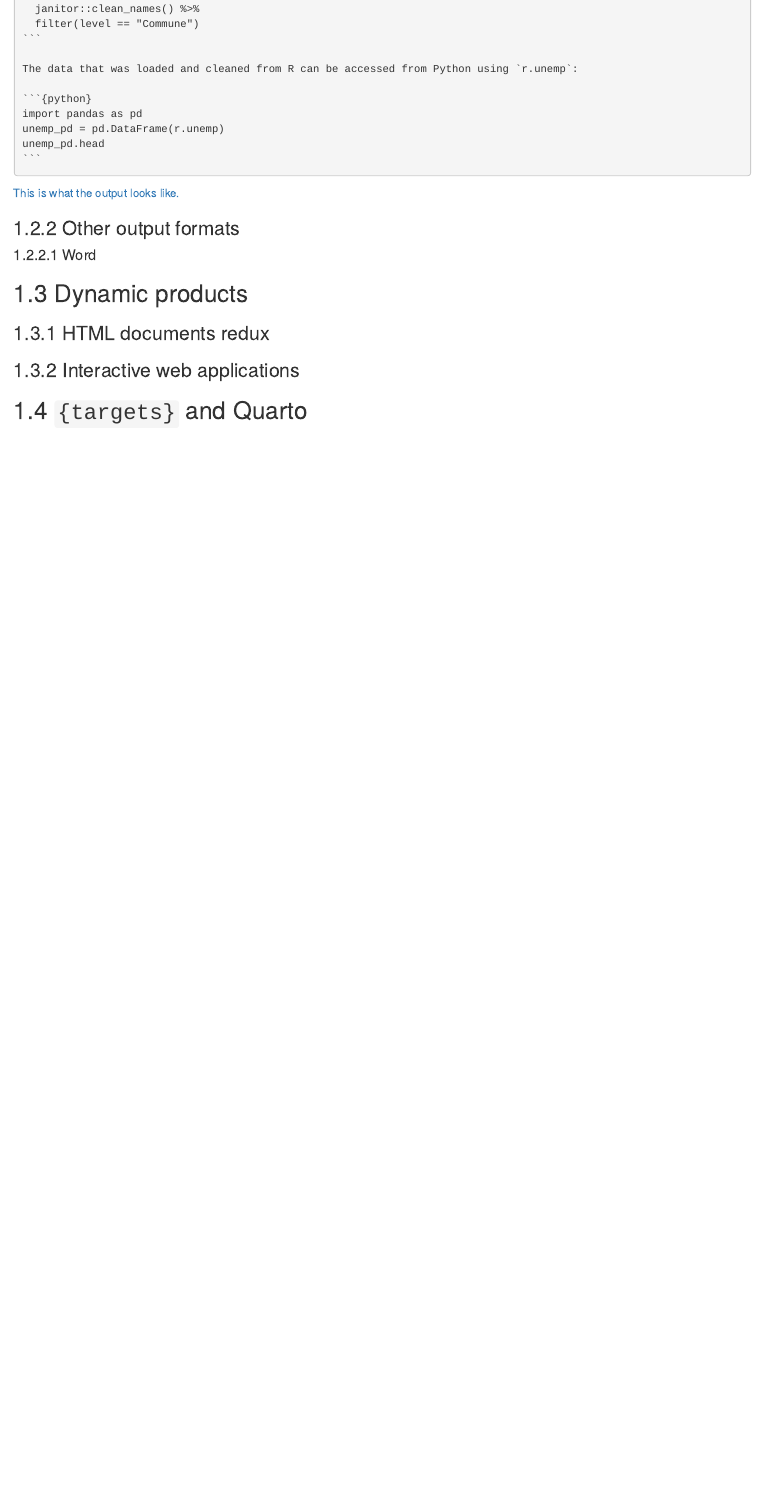
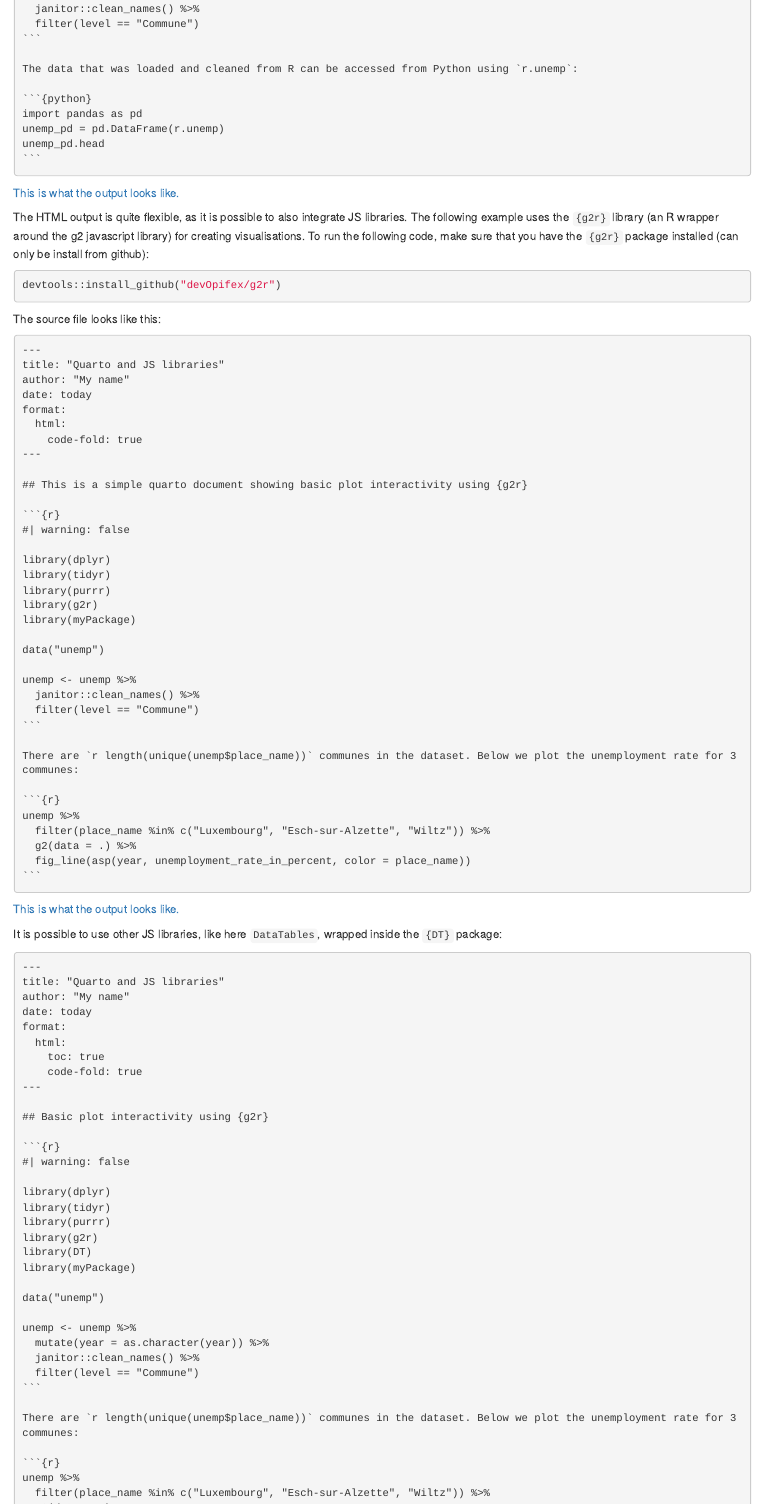
Before and after one commit to b-rodrigues/rap4mads, an R Markdown document (08-products.Rmd): the page in a window 1100 px wide, from 5330 px down. Rendered offline with R 4.5, knitr and Pandoc, with nearby package versions; drawn as R Markdown's standard HTML page in place of the format the file asks for.

Commit message:
Update 08-products.Rmd

`````diff
--- a/08-products.Rmd
+++ b/08-products.Rmd
@@ -334,6 +334,93 @@ unemp_pd.head
 
 [This is what the output looks like.](https://endearing-gnome-80e9df.netlify.app/)
 
-### Other output formats
+The HTML output is quite flexible, as it is possible to also integrate JS libraries. The following
+example uses the `{g2r}` library (an R wrapper around the g2 javascript library) for creating
+visualisations. To run the following code, make sure that you have the `{g2r}` package installed
+(can only be install from github):
 
-#### Word
+```{r, eval = F}
+devtools::install_github("devOpifex/g2r")
+```
+
+The source file looks like this:
+
+````{verbatim}
+---
+title: "Quarto and JS libraries"
+author: "My name"
+date: today
+format:
+  html:
+    code-fold: true
+---
+
+## This is a simple quarto document showing basic plot interactivity using {g2r}
+
+```{r}
+#| warning: false
+
+library(dplyr)
+library(tidyr)
+library(purrr)
+library(g2r)
+library(myPackage)
+
+data("unemp")
+
+unemp <- unemp %>%
+  janitor::clean_names() %>%
+  filter(level == "Commune")
+```
+
+There are `r length(unique(unemp$place_name))` communes in the dataset. Below we plot the unemployment rate for 3 communes:
+
+```{r}
+unemp %>%
+  filter(place_name %in% c("Luxembourg", "Esch-sur-Alzette", "Wiltz")) %>%
+  g2(data = .) %>%
+  fig_line(asp(year, unemployment_rate_in_percent, color = place_name))
+```
+
+````
+
+[This is what the output looks like.](https://timely-marzipan-6380f0.netlify.app/)
+
+It is possible to use other JS libraries, like here `DataTables`, wrapped inside the `{DT}` package:
+
+````{verbatim}
+---
+title: "Quarto and JS libraries"
+author: "My name"
+date: today
+format:
+  html:
+    toc: true
+    code-fold: true
+---
+
+## Basic plot interactivity using {g2r}
+
+```{r}
+#| warning: false
+
+library(dplyr)
+library(tidyr)
+library(purrr)
+library(g2r)
+library(DT)
+library(myPackage)
+
+data("unemp")
+
+unemp <- unemp %>%
+  mutate(year = as.character(year)) %>%
+  janitor::clean_names() %>%
+  filter(level == "Commune")
+```
+
+There are `r length(unique(unemp$place_name))` communes in the dataset. Below we plot the unemployment rate for 3 communes:
+
+```{r}
+unemp %>%
+  filter(place_name %in% c("Luxembourg", "Esch-sur-Alzette", "Wiltz")) %>%
`````
Also changed, not shown: 08-products.Rmd (82 more changed lines).
